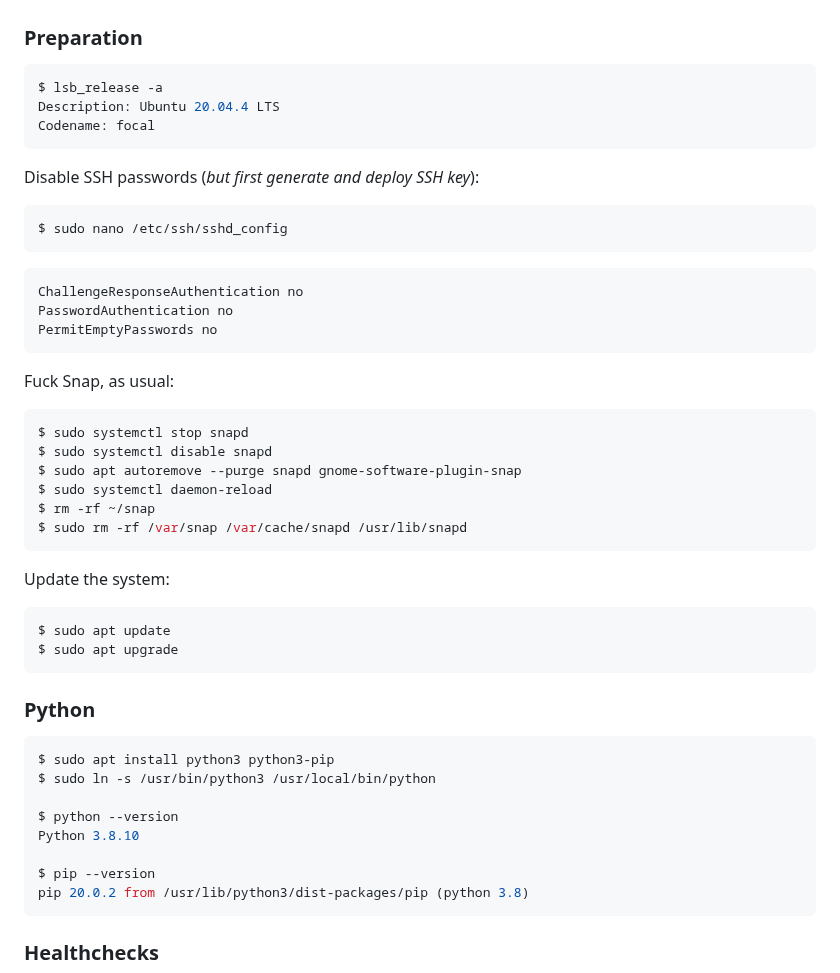
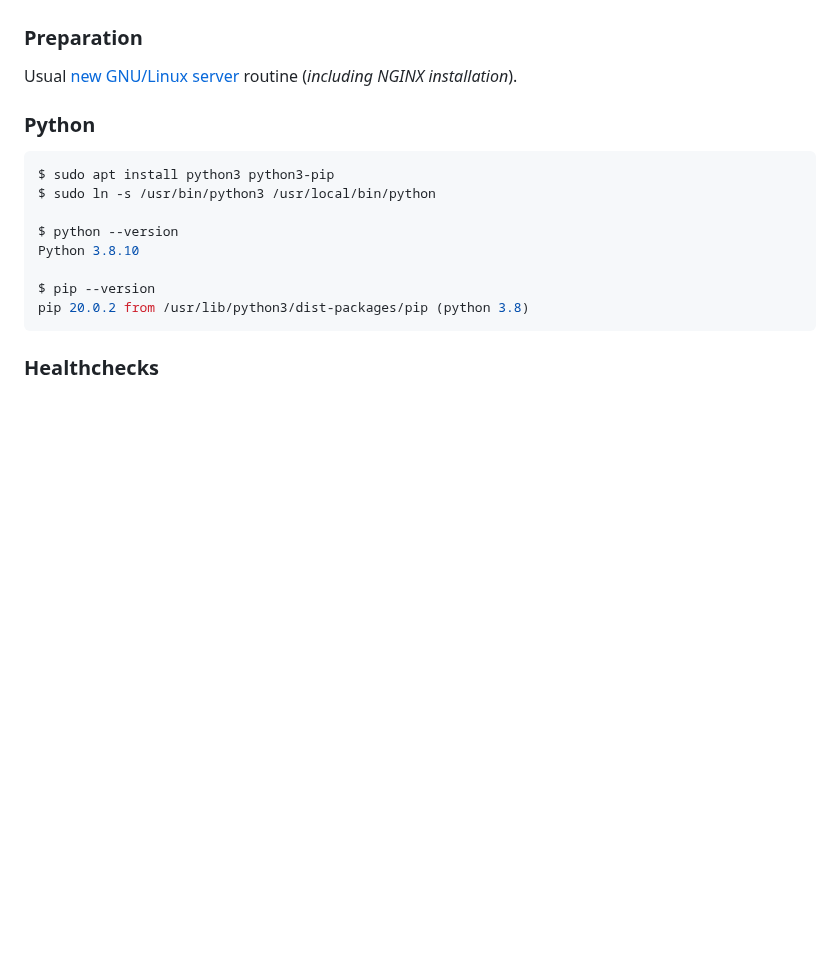
Before and after one commit to retifrav/scraps, a Markdown page: _linux/installing-healthchecks/index.md, the part around the change. Drawn GitHub-style; blank space fills up the shorter version.

Commit message:
Healthchecks: Link to usual new server instructions

````diff
--- a/_linux/installing-healthchecks/index.md
+++ b/_linux/installing-healthchecks/index.md
@@ -17,40 +17,7 @@ Based on rather short [official documentation](https://healthchecks.io/docs/self
 
 ### Preparation
 
-``` sh
-$ lsb_release -a
-Description: Ubuntu 20.04.4 LTS
-Codename: focal
-```
-
-Disable SSH passwords (*but first generate and deploy SSH key*):
-
-``` sh
-$ sudo nano /etc/ssh/sshd_config
-```
-```
-ChallengeResponseAuthentication no
-PasswordAuthentication no
-PermitEmptyPasswords no
-```
-
-Fuck Snap, as usual:
-
-``` sh
-$ sudo systemctl stop snapd
-$ sudo systemctl disable snapd
-$ sudo apt autoremove --purge snapd gnome-software-plugin-snap
-$ sudo systemctl daemon-reload
-$ rm -rf ~/snap
-$ sudo rm -rf /var/snap /var/cache/snapd /usr/lib/snapd
-```
-
-Update the system:
-
-```
-$ sudo apt update
-$ sudo apt upgrade
-```
+Usual [new GNU/Linux server](https://github.com/retifrav/scraps/blob/master/_linux/new-linux-server.md) routine (*including NGINX installation*).
 
 ### Python
 
````
